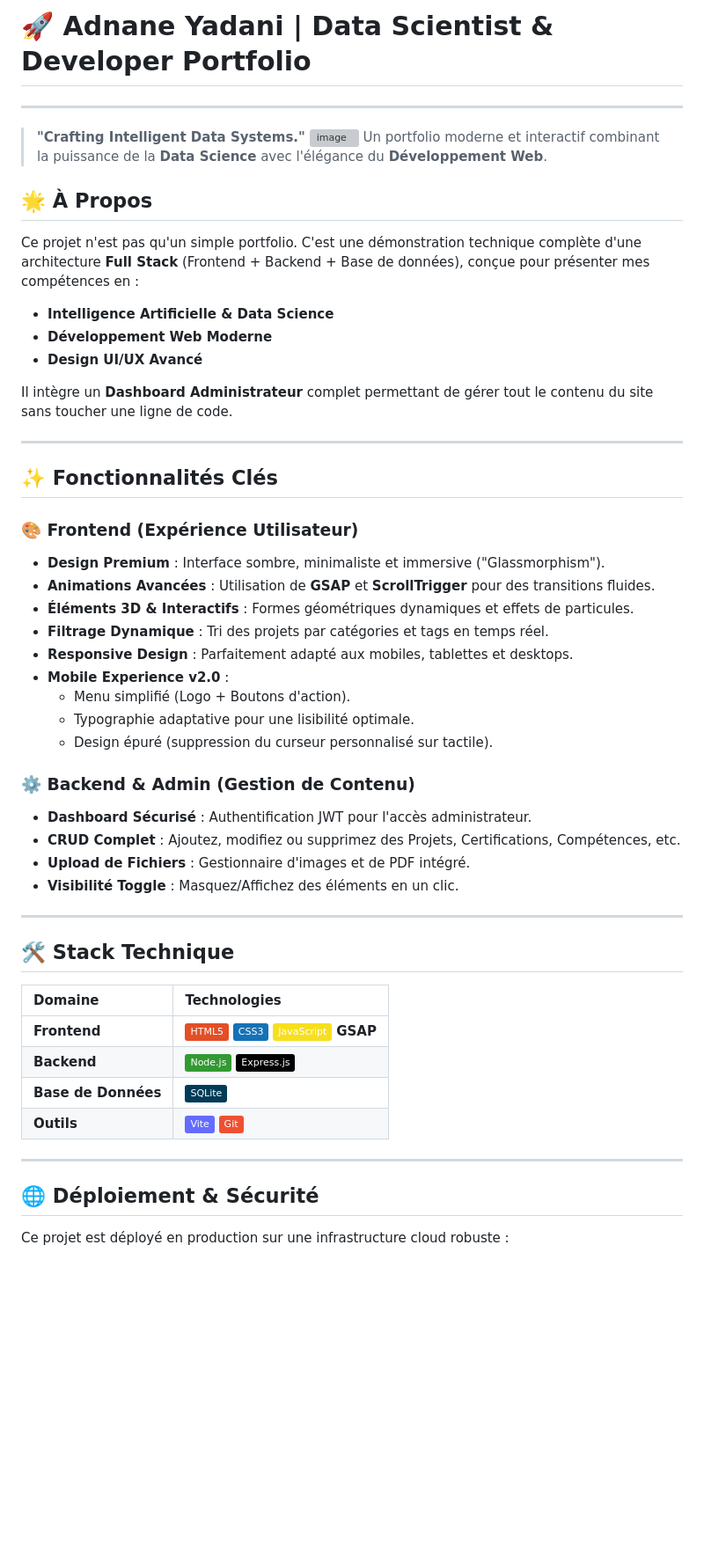
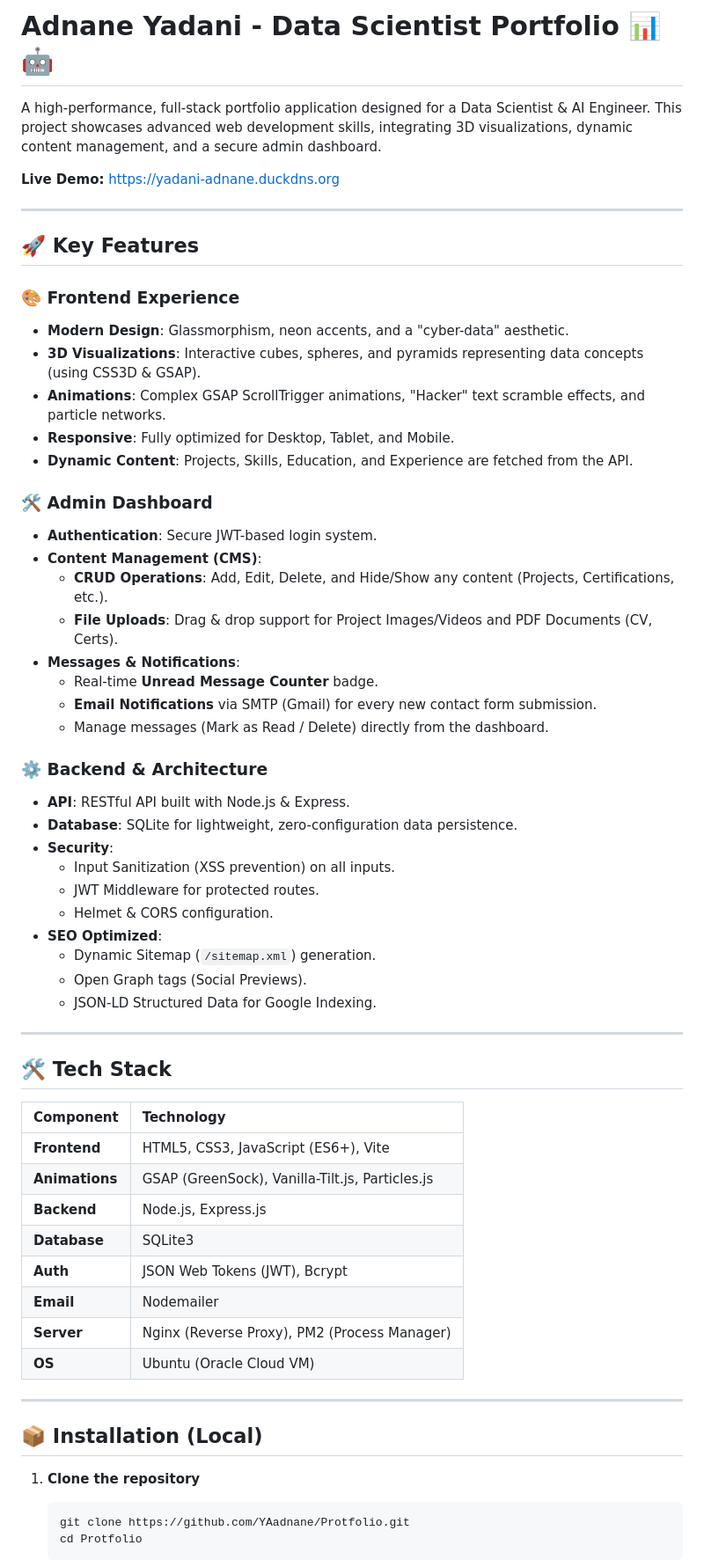
Before and after one commit to YAadnane/Protfolio, a Markdown page: README.md, the part around one of its changes. Shown at 88% size. GitHub-like rendering; badges without logos; blank space fills up the shorter version; grey boxes are pictures that could not be loaded.

Commit message:
docs: update README with full project details

````diff
--- a/README.md
+++ b/README.md
@@ -1,54 +1,64 @@
-# 🚀 Adnane Yadani | Data Scientist & Developer Portfolio
----
+# Adnane Yadani - Data Scientist Portfolio 📊🤖
 
-> **"Crafting Intelligent Data Systems."**
-><img width="1365" height="695" alt="image" src="https://github.com/user-attachments/assets/0138c7d3-3963-4b2d-b9f8-316428c8edf8" />
-> Un portfolio moderne et interactif combinant la puissance de la **Data Science** avec l'élégance du **Développement Web**.
+A high-performance, full-stack portfolio application designed for a Data Scientist & AI Engineer. This project showcases advanced web development skills, integrating 3D visualizations, dynamic content management, and a secure admin dashboard.
 
-## 🌟 À Propos
-
-Ce projet n'est pas qu'un simple portfolio. C'est une démonstration technique complète d'une architecture **Full Stack** (Frontend + Backend + Base de données), conçue pour présenter mes compétences en :
-*   **Intelligence Artificielle & Data Science**
-*   **Développement Web Moderne**
-*   **Design UI/UX Avancé**
-
-Il intègre un **Dashboard Administrateur** complet permettant de gérer tout le contenu du site sans toucher une ligne de code.
+**Live Demo:** [https://yadani-adnane.duckdns.org](https://yadani-adnane.duckdns.org)
 
 ---
 
-## ✨ Fonctionnalités Clés
+## 🚀 Key Features
 
-### 🎨 Frontend (Expérience Utilisateur)
-*   **Design Premium** : Interface sombre, minimaliste et immersive ("Glassmorphism").
-*   **Animations Avancées** : Utilisation de **GSAP** et **ScrollTrigger** pour des transitions fluides.
-*   **Éléments 3D & Interactifs** : Formes géométriques dynamiques et effets de particules.
-*   **Filtrage Dynamique** : Tri des projets par catégories et tags en temps réel.
-*   **Responsive Design** : Parfaitement adapté aux mobiles, tablettes et desktops.
-*   **Mobile Experience v2.0** :
-    *   Menu simplifié (Logo + Boutons d'action).
-    *   Typographie adaptative pour une lisibilité optimale.
-    *   Design épuré (suppression du curseur personnalisé sur tactile).
+### 🎨 Frontend Experience
+*   **Modern Design**: Glassmorphism, neon accents, and a "cyber-data" aesthetic.
+*   **3D Visualizations**: Interactive cubes, spheres, and pyramids representing data concepts (using CSS3D & GSAP).
+*   **Animations**: Complex GSAP ScrollTrigger animations, "Hacker" text scramble effects, and particle networks.
+*   **Responsive**: Fully optimized for Desktop, Tablet, and Mobile.
+*   **Dynamic Content**: Projects, Skills, Education, and Experience are fetched from the API.
 
-### ⚙️ Backend & Admin (Gestion de Contenu)
-*   **Dashboard Sécurisé** : Authentification JWT pour l'accès administrateur.
-*   **CRUD Complet** : Ajoutez, modifiez ou supprimez des Projets, Certifications, Compétences, etc.
-*   **Upload de Fichiers** : Gestionnaire d'images et de PDF intégré.
-*   **Visibilité Toggle** : Masquez/Affichez des éléments en un clic.
+### 🛠️ Admin Dashboard
+*   **Authentication**: Secure JWT-based login system.
+*   **Content Management (CMS)**:
+    *   **CRUD Operations**: Add, Edit, Delete, and Hide/Show any content (Projects, Certifications, etc.).
+    *   **File Uploads**: Drag & drop support for Project Images/Videos and PDF Documents (CV, Certs).
+*   **Messages & Notifications**:
+    *   Real-time **Unread Message Counter** badge.
+    *   **Email Notifications** via SMTP (Gmail) for every new contact form submission.
+    *   Manage messages (Mark as Read / Delete) directly from the dashboard.
+
+### ⚙️ Backend & Architecture
+*   **API**: RESTful API built with Node.js & Express.
+*   **Database**: SQLite for lightweight, zero-configuration data persistence.
+*   **Security**:
+    *   Input Sanitization (XSS prevention) on all inputs.
+    *   JWT Middleware for protected routes.
+    *   Helmet & CORS configuration.
+*   **SEO Optimized**:
+    *   Dynamic Sitemap (`/sitemap.xml`) generation.
+    *   Open Graph tags (Social Previews).
+    *   JSON-LD Structured Data for Google Indexing.
 
 ---
 
-## 🛠️ Stack Technique
+## 🛠️ Tech Stack
 
-| Domaine | Technologies |
+| Component | Technology |
 | :--- | :--- |
-| **Frontend** | ![HTML5](https://img.shields.io/badge/HTML5-E34F26?style=flat&logo=html5&logoColor=white) ![CSS3](https://img.shields.io/badge/CSS3-1572B6?style=flat&logo=css3&logoColor=white) ![JavaScript](https://img.shields.io/badge/JavaScript-F7DF1E?style=flat&logo=javascript&logoColor=black) **GSAP** |
-| **Backend** | ![Node.js](https://img.shields.io/badge/Node.js-339933?style=flat&logo=nodedotjs&logoColor=white) ![Express.js](https://img.shields.io/badge/Express.js-000000?style=flat&logo=express&logoColor=white) |
-| **Base de Données** | ![SQLite](https://img.shields.io/badge/SQLite-003B57?style=flat&logo=sqlite&logoColor=white) |
-| **Outils** | ![Vite](https://img.shields.io/badge/Vite-646CFF?style=flat&logo=vite&logoColor=white) ![Git](https://img.shields.io/badge/Git-F05032?style=flat&logo=git&logoColor=white) |
+| **Frontend** | HTML5, CSS3, JavaScript (ES6+), Vite |
+| **Animations** | GSAP (GreenSock), Vanilla-Tilt.js, Particles.js |
+| **Backend** | Node.js, Express.js |
+| **Database** | SQLite3 |
+| **Auth** | JSON Web Tokens (JWT), Bcrypt |
+| **Email** | Nodemailer |
+| **Server** | Nginx (Reverse Proxy), PM2 (Process Manager) |
+| **OS** | Ubuntu (Oracle Cloud VM) |
 
 ---
 
-## 🌐 Déploiement & Sécurité
+## 📦 Installation (Local)
 
-Ce projet est déployé en production sur une infrastructure cloud robuste :
+1.  **Clone the repository**
+    ```bash
+    git clone https://github.com/YAadnane/Protfolio.git
+    cd Protfolio
+    ```
 
````
Also changed, not shown: other parts of README.md (+54 -67 lines).
